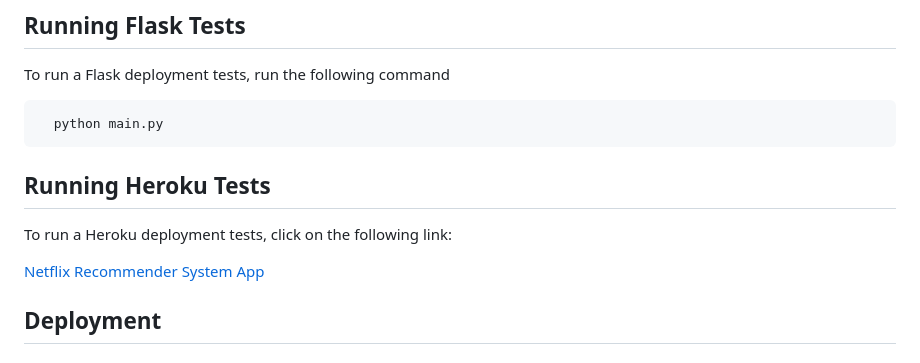
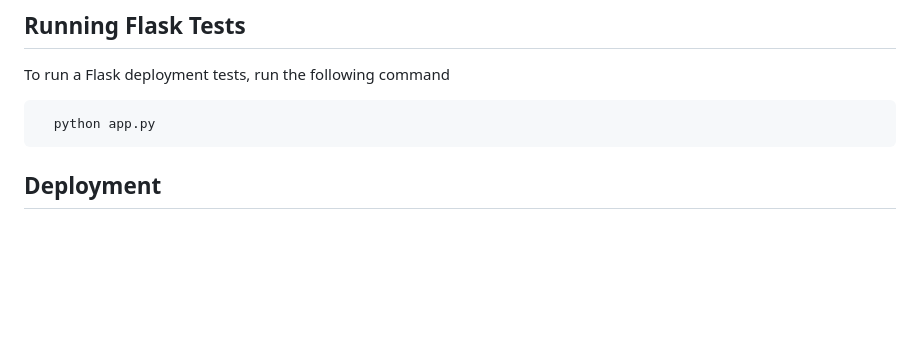
Before and after one commit to AshrafAaref21/Netflix-Recommender-System, a Markdown page: README.md, the part around the change. GitHub-like rendering; blank space fills up the shorter version.

````diff
--- a/README.md
+++ b/README.md
@@ -11,15 +11,9 @@ We use *web scraping* to get the reviews given by the user in the IMDB site usin
 To run a Flask deployment tests, run the following command
 
 ```bash
-  python main.py
+  python app.py
 ```
 
-
-## Running Heroku Tests
-
-To run a Heroku deployment tests, click on the following link:
-
-[Netflix Recommender System App](https://netflixrecommenderapp.herokuapp.com/)
 
 
 ## Deployment
````
